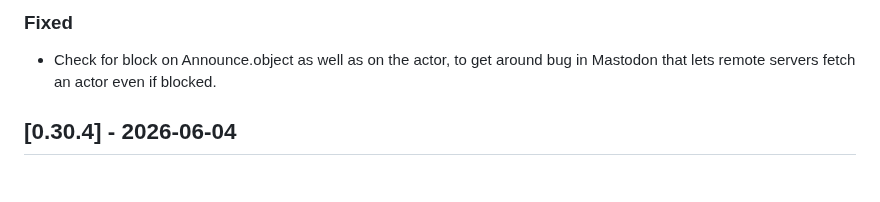
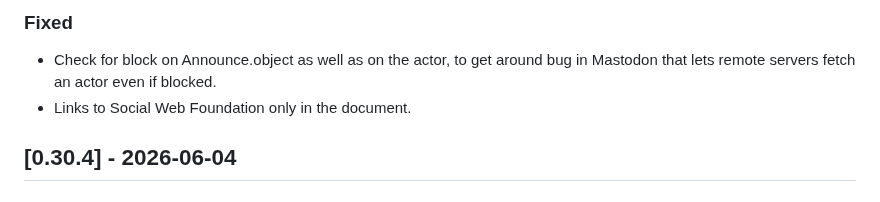
Before and after one commit to social-web-foundation/tags.pub, a Markdown page: CHANGELOG.md, the part around the change. Rendered like a GitHub page.

Commit message:
doc: CHANGELOG

```diff
--- a/CHANGELOG.md
+++ b/CHANGELOG.md
@@ -14,6 +14,7 @@ and this project adheres to
 ### Fixed
 
 - Check for block on Announce.object as well as on the actor, to get around bug in Mastodon that lets remote servers fetch an actor even if blocked.
+- Links to Social Web Foundation only in the document.
 
 ## [0.30.4] - 2026-06-04
 
```
